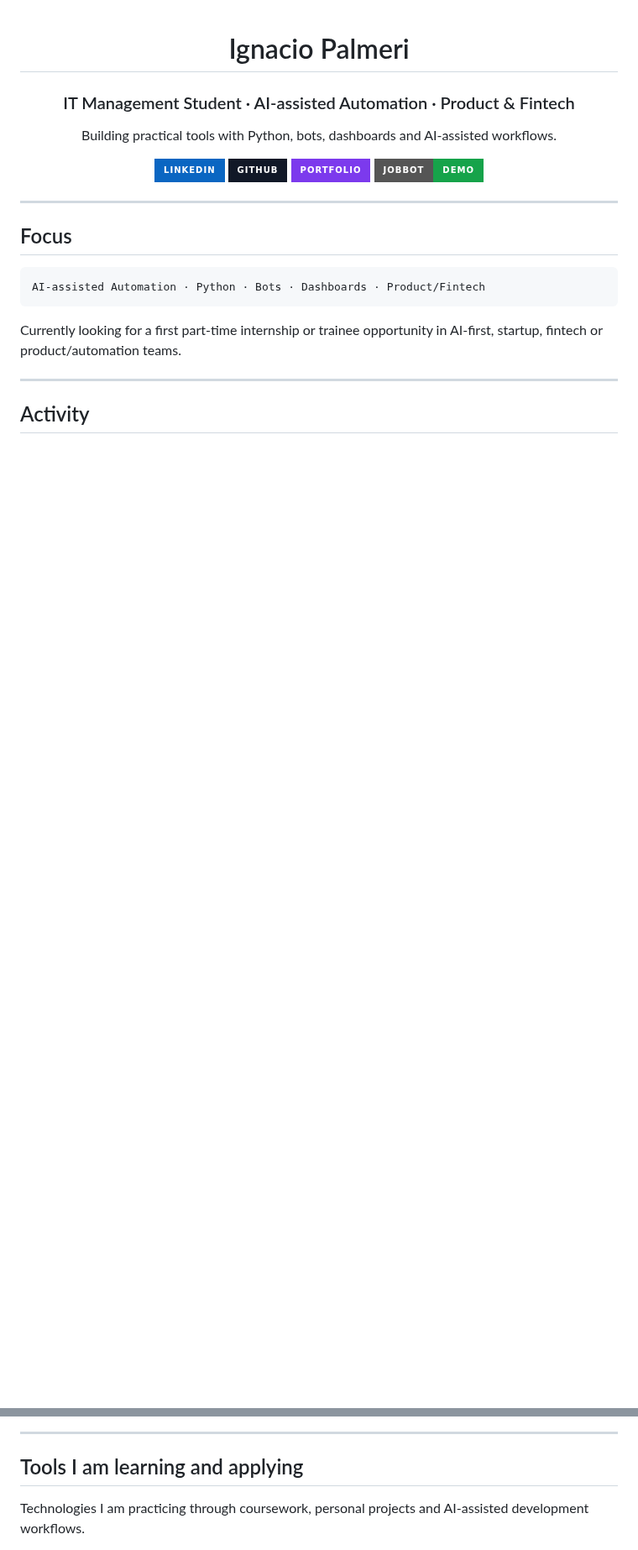
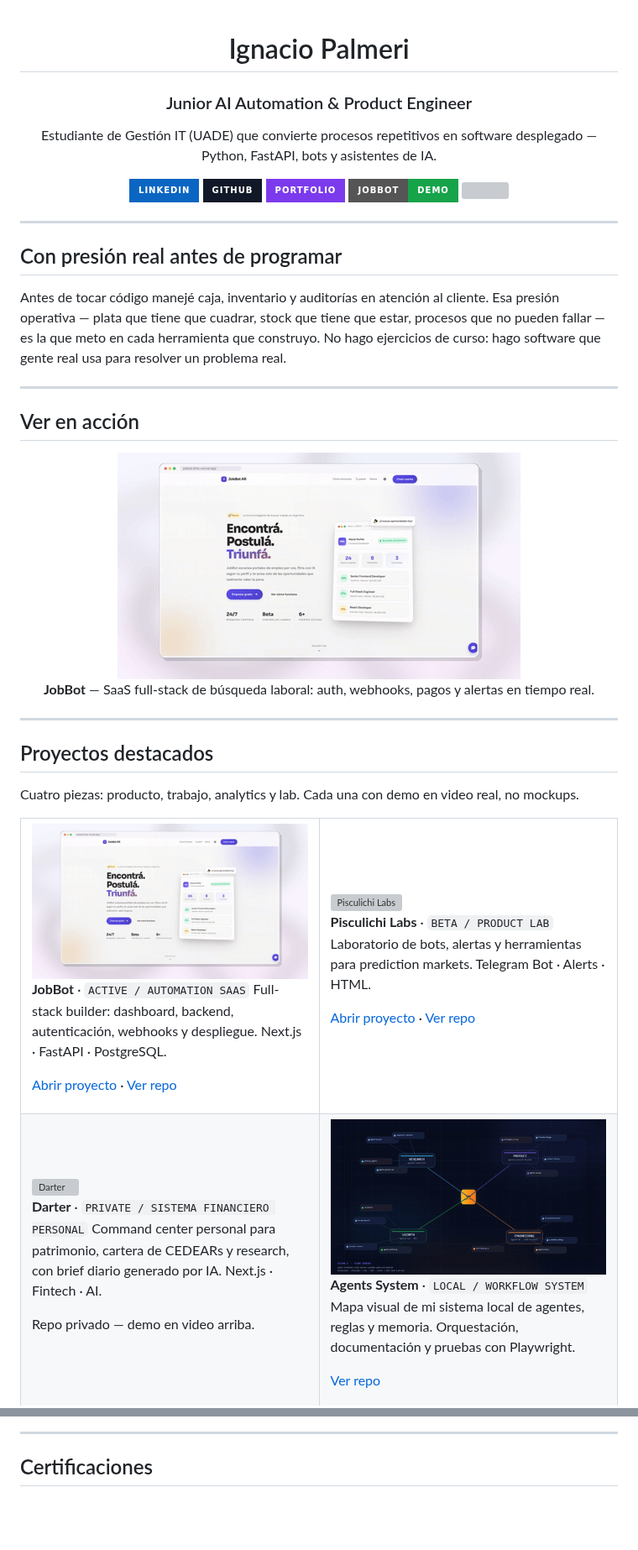
Before and after one commit to nachopalmeri/nachopalmeri, a Markdown page: README.md, 2 parts joined by grey strips. Shown at 84% size. Drawn GitHub-style; pictures changed too: assets/agents-system-demo.gif (added), assets/jobbot-demo.gif (added); badges without logos; blank space fills up the shorter version; grey boxes are pictures that could not be loaded.

````diff
--- a/README.md
+++ b/README.md
@@ -2,9 +2,9 @@
 
 # Ignacio Palmeri
 
-### IT Management Student · AI-assisted Automation · Product & Fintech
+### Junior AI Automation & Product Engineer
 
-Building practical tools with Python, bots, dashboards and AI-assisted workflows.
+Estudiante de Gestión IT (UADE) que convierte procesos repetitivos en software desplegado — Python, FastAPI, bots y asistentes de IA.
 
 <a href="https://www.linkedin.com/in/ignaciopalmeri/">
   <img src="https://img.shields.io/badge/LinkedIn-0A66C2?style=for-the-badge&logo=linkedin&logoColor=white" />
@@ -19,18 +19,72 @@ Building practical tools with Python, bots, dashboards and AI-assisted workflows
   <img src="https://img.shields.io/badge/JobBot-Demo-16A34A?style=for-the-badge&logo=telegram&logoColor=white" />
 </a>
 
+<img src="https://img.shields.io/badge/Disponible-Pasant%C3%ADa%20%2F%20Trainee-22C55E?style=flat-square" />
+
 </div>
 
 ---
 
-## Focus
+## Con presión real antes de programar
 
-```text
-AI-assisted Automation · Python · Bots · Dashboards · Product/Fintech
-```
-
-Currently looking for a first part-time internship or trainee opportunity in AI-first, startup, fintech or product/automation teams.
+Antes de tocar código manejé caja, inventario y auditorías en atención al cliente. Esa presión operativa — plata que tiene que cuadrar, stock que tiene que estar, procesos que no pueden fallar — es la que meto en cada herramienta que construyo. No hago ejercicios de curso: hago software que gente real usa para resolver un problema real.
 
 ---
 
-## Activity
+## Ver en acción
+
+<div align="center">
+<img src="./assets/jobbot-demo.gif" width="480" alt="Demo de JobBot" />
+
+**JobBot** — SaaS full-stack de búsqueda laboral: auth, webhooks, pagos y alertas en tiempo real.
+</div>
+
+---
+
+## Proyectos destacados
+
+Cuatro piezas: producto, trabajo, analytics y lab. Cada una con demo en video real, no mockups.
+
+<table>
+<tr>
+<td width="50%">
+
+<img src="./assets/jobbot-demo.gif" width="100%" alt="JobBot" />
+
+**JobBot** · `ACTIVE / AUTOMATION SAAS`
+Full-stack builder: dashboard, backend, autenticación, webhooks y despliegue. Next.js · FastAPI · PostgreSQL.
+
+[Abrir proyecto](https://jobbot-lime.vercel.app) · [Ver repo](https://github.com/nachopalmeri/jobbot)
+
+</td>
+<td width="50%">
+
+<img src="./assets/polytools-demo.gif" width="100%" alt="Pisculichi Labs" />
+
+**Pisculichi Labs** · `BETA / PRODUCT LAB`
+Laboratorio de bots, alertas y herramientas para prediction markets. Telegram Bot · Alerts · HTML.
+
+[Abrir proyecto](https://polytools-omega.vercel.app) · [Ver repo](https://github.com/nachopalmeri/a)
+
+</td>
+</tr>
+<tr>
+<td width="50%">
+
+<img src="./assets/darter-demo.gif" width="100%" alt="Darter" />
+
+**Darter** · `PRIVATE / SISTEMA FINANCIERO PERSONAL`
+Command center personal para patrimonio, cartera de CEDEARs y research, con brief diario generado por IA. Next.js · Fintech · AI.
+
+Repo privado — demo en video arriba.
+
+</td>
+<td width="50%">
+
+<img src="./assets/agents-system-demo.gif" width="100%" alt="Agents System" />
+
+**Agents System** · `LOCAL / WORKFLOW SYSTEM`
+Mapa visual de mi sistema local de agentes, reglas y memoria. Orquestación, documentación y pruebas con Playwright.
+
+[Ver repo](https://github.com/nachopalmeri/agents-system)
+
@@ -50,8 +128,6 @@ Currently looking for a first part-time internship or trainee opportunity in AI-
 
 ---
 
-## Tools I am learning and applying
-
-Technologies I am practicing through coursework, personal projects and AI-assisted development workflows.
+## Certificaciones
 
 <p align="center">
````
Also changed, not shown: other parts of README.md (+32 -34 lines), 3 other files.
